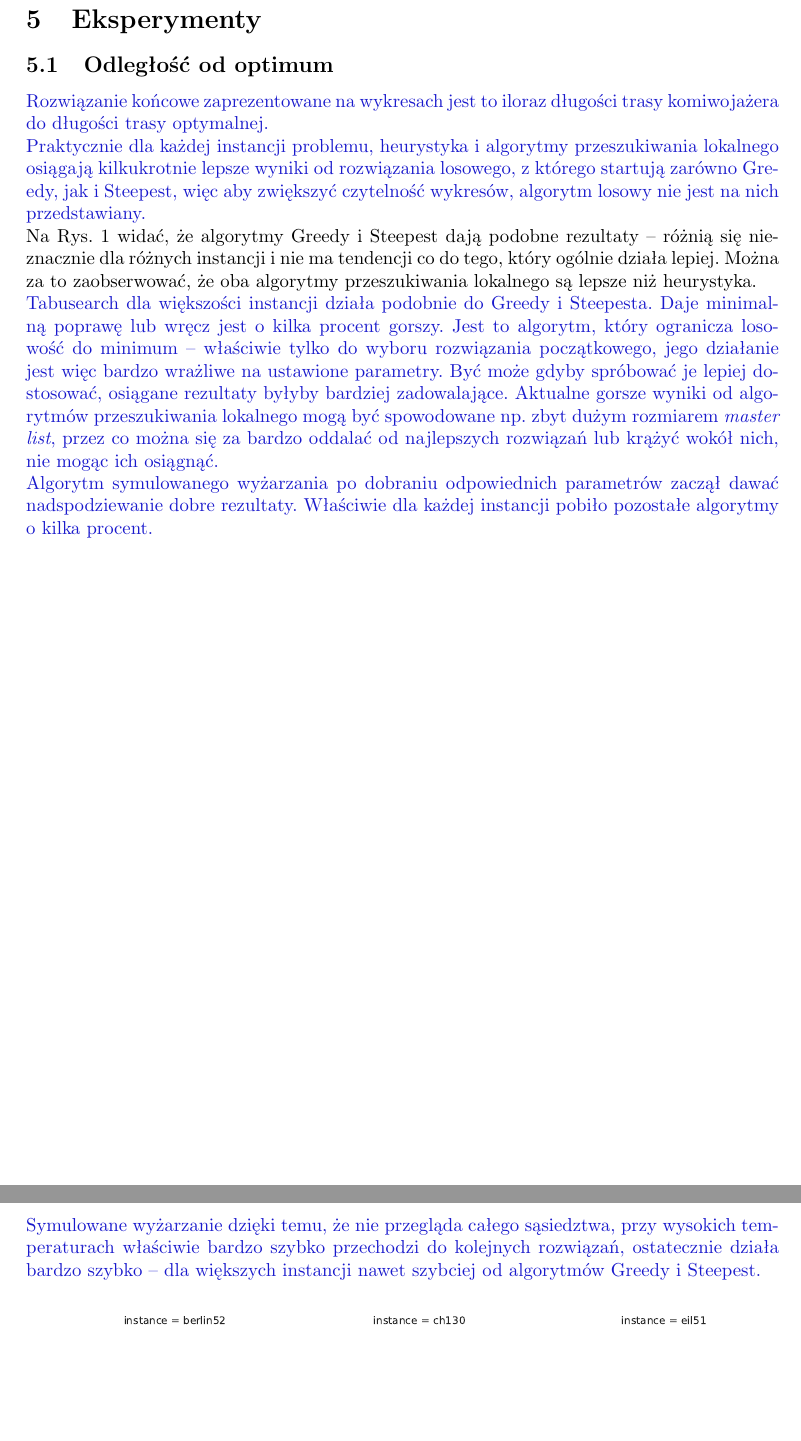
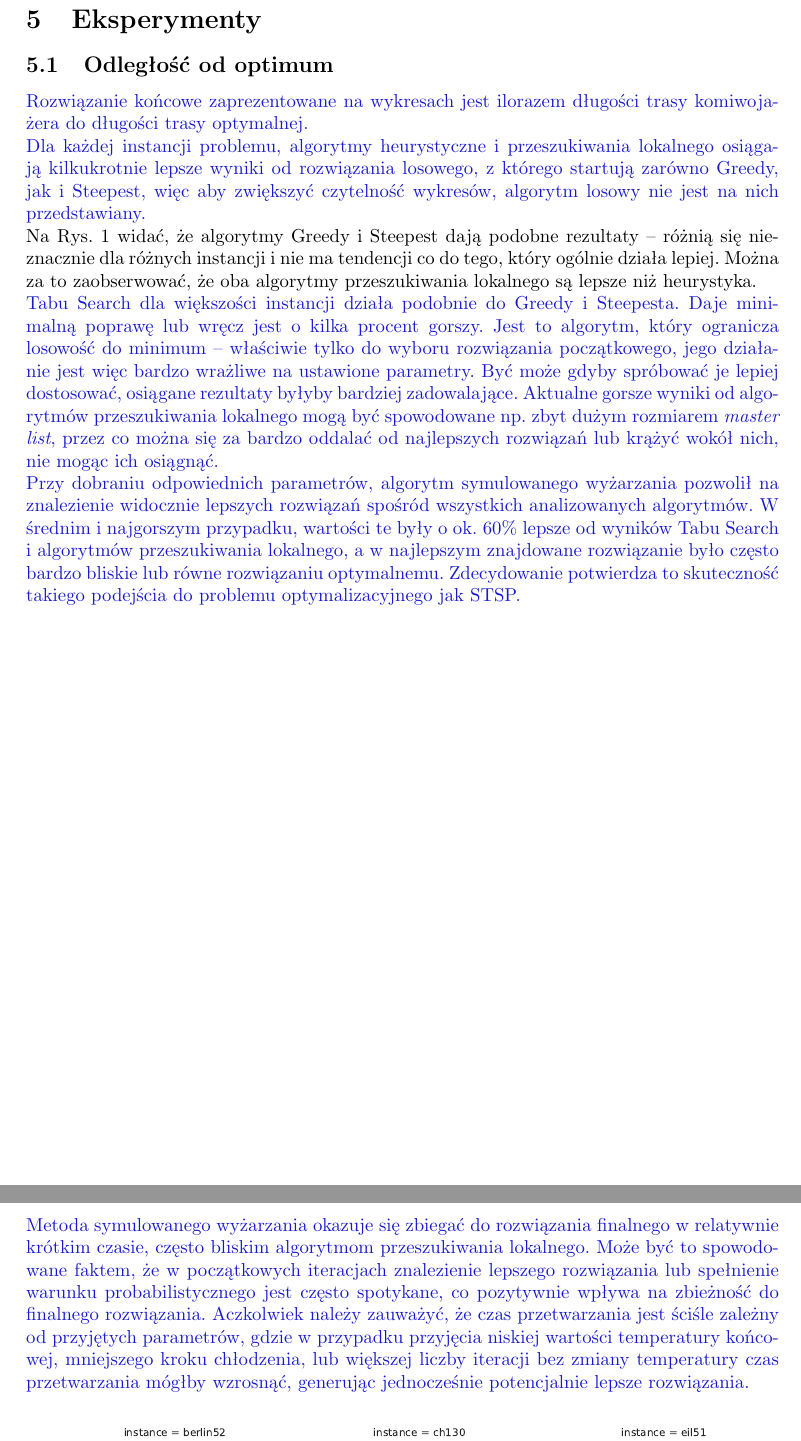
Before and after one commit to pagl/stsp, a LaTeX document (docs/sprawozd.tex, which reads docs/_eksperymenty.tex): two parts of pages 10 and 15 of 27, joined at a grey line, cut so that both start at the same text, the shorter picture padded with empty space. Compiled offline with pdfLaTeX.

Commit message:
Added conclusions for SA

```diff
--- a/docs/_eksperymenty.tex
+++ b/docs/_eksperymenty.tex
@@ -1,17 +1,16 @@
 \subsection{Odległość od optimum}
 
 {\color{part2}
-Rozwiązanie końcowe zaprezentowane na wykresach jest to iloraz długości trasy komiwojażera do długości trasy optymalnej.
+Rozwiązanie końcowe zaprezentowane na wykresach jest ilorazem długości trasy komiwojażera do długości trasy optymalnej.
 
-Praktycznie dla~każdej instancji problemu, heurystyka i~algorytmy przeszukiwania lokalnego osiągają kilkukrotnie lepsze wyniki od~rozwiązania losowego, z~którego startują zarówno Greedy, jak~i~Steepest, więc aby zwiększyć czytelność wykresów, algorytm losowy nie~jest~na~nich przedstawiany.}
+Dla każdej instancji problemu, algorytmy heurystyczne i przeszukiwania lokalnego osiągają kilkukrotnie lepsze wyniki od~rozwiązania losowego, z~którego startują zarówno Greedy, jak~i~Steepest, więc aby zwiększyć czytelność wykresów, algorytm losowy nie~jest~na~nich przedstawiany.}
 
 Na Rys. \ref{fig:avg} widać, że algorytmy Greedy i~Steepest dają podobne rezultaty -- różnią się nieznacznie dla~różnych instancji i~nie~ma~tendencji co~do~tego, który ogólnie działa lepiej. Można za~to~zaobserwować, że~oba~algorytmy przeszukiwania lokalnego są~lepsze niż~heurystyka.
 
 {\color{part2}
-Tabusearch dla większości instancji działa podobnie do Greedy i~Steepesta. Daje minimalną poprawę lub~wręcz jest~o~kilka procent gorszy. Jest~to~algorytm, który~ogranicza losowość do~minimum -- właściwie tylko do~wyboru rozwiązania początkowego, jego~działanie jest~więc~bardzo wrażliwe na~ustawione parametry. Być~może gdyby spróbować je~lepiej dostosować, osiągane rezultaty byłyby bardziej zadowalające. Aktualne gorsze wyniki od~algorytmów przeszukiwania lokalnego mogą~być~spowodowane np.~zbyt dużym rozmiarem \textit{master list}, przez co~można się za~bardzo oddalać od~najlepszych rozwiązań lub~krążyć wokół nich, nie~mogąc ich~osiągnąć.
+Tabu Search dla większości instancji działa podobnie do Greedy i~Steepesta. Daje minimalną poprawę lub~wręcz jest~o~kilka procent gorszy. Jest~to~algorytm, który~ogranicza losowość do~minimum -- właściwie tylko do~wyboru rozwiązania początkowego, jego~działanie jest~więc~bardzo wrażliwe na~ustawione parametry. Być~może gdyby spróbować je~lepiej dostosować, osiągane rezultaty byłyby bardziej zadowalające. Aktualne gorsze wyniki od~algorytmów przeszukiwania lokalnego mogą~być~spowodowane np.~zbyt dużym rozmiarem \textit{master list}, przez co~można się za~bardzo oddalać od~najlepszych rozwiązań lub~krążyć wokół nich, nie~mogąc ich~osiągnąć.
 
-Algorytm symulowanego wyżarzania po~dobraniu odpowiednich parametrów zaczął dawać nadspodziewanie dobre rezultaty. Właściwie dla~każdej instancji pobiło pozostałe algorytmy o~kilka procent.
-%TODO: PG
+Przy dobraniu odpowiednich parametrów, algorytm symulowanego wyżarzania pozwolił na znalezienie widocznie lepszych rozwiązań spośród wszystkich analizowanych algorytmów. W średnim i najgorszym przypadku, wartości te były o ok. 60\% lepsze od wyników Tabu Search i algorytmów przeszukiwania lokalnego, a w najlepszym znajdowane rozwiązanie było często bardzo bliskie lub równe rozwiązaniu optymalnemu. Zdecydowanie potwierdza to skuteczność takiego podejścia do problemu optymalizacyjnego jak STSP.
 }
 
 \begin{figure}[H]
@@ -67,8 +66,7 @@ Heurystyka jest~zdecydowanie najszybsza, ponieważ sprawdza tylko jedno rozwiąz
 {\color{part2}
 Algorytm Tabusearch trwa zdecydowanie najdłużej ze wszystkich. Jest to spowodowane dość łagodnym warunkiem stopu, przez co przeszukuje bardzo dużą przestrzeń rozwiązań -- stosunkowo większą niż pozostałe algorytmy optymalizacyjne, co widać na Rys. \ref{fig:nsol}.
 
-Symulowane wyżarzanie dzięki temu, że~nie~przegląda całego sąsiedztwa, przy~wysokich temperaturach właściwie bardzo szybko przechodzi do~kolejnych rozwiązań, ostatecznie działa bardzo szybko -- dla~większych instancji nawet szybciej od~algorytmów Greedy i~Steepest.
-%TODO: PG
+Metoda symulowanego wyżarzania okazuje się zbiegać do rozwiązania finalnego w relatywnie krótkim czasie, często bliskim algorytmom przeszukiwania lokalnego. Może być to spowodowane faktem, że w początkowych iteracjach znalezienie lepszego rozwiązania lub spełnienie warunku probabilistycznego jest często spotykane, co pozytywnie wpływa na zbieżność do finalnego rozwiązania. Aczkolwiek należy zauważyć, że czas przetwarzania jest ściśle zależny od przyjętych parametrów, gdzie w przypadku przyjęcia niskiej wartości temperatury końcowej, mniejszego kroku chłodzenia, lub większej liczby iteracji bez zmiany temperatury czas przetwarzania mógłby wzrosnąć, generując jednocześnie potencjalnie lepsze rozwiązania.
 }
 
 \begin{figure}[H]
```
Also changed, not shown: docs/_symulowane_wyzarzanie.tex (+5 -0 lines), docs/sprawozd.pdf, docs/_eksperymenty.tex (10 more changed lines).
